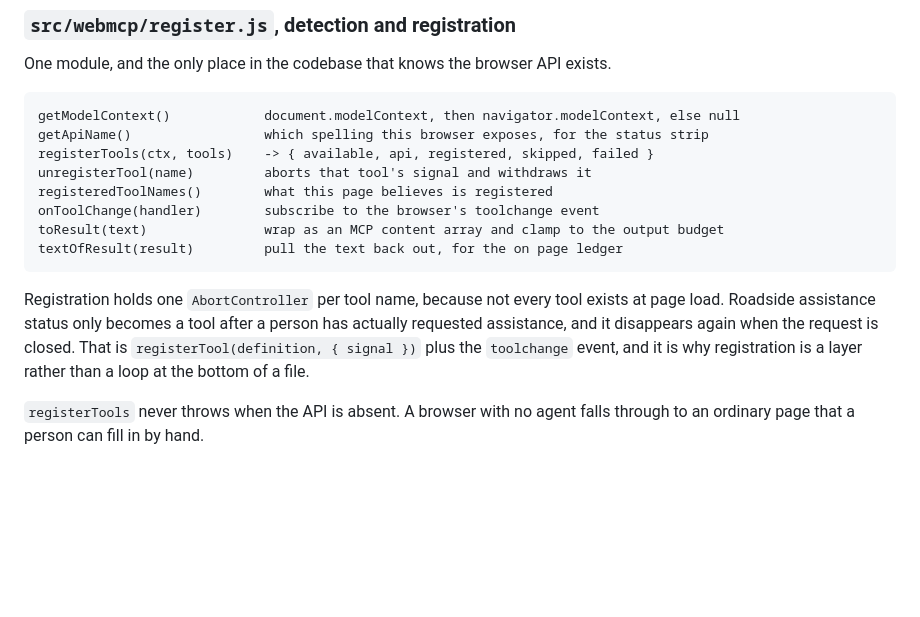
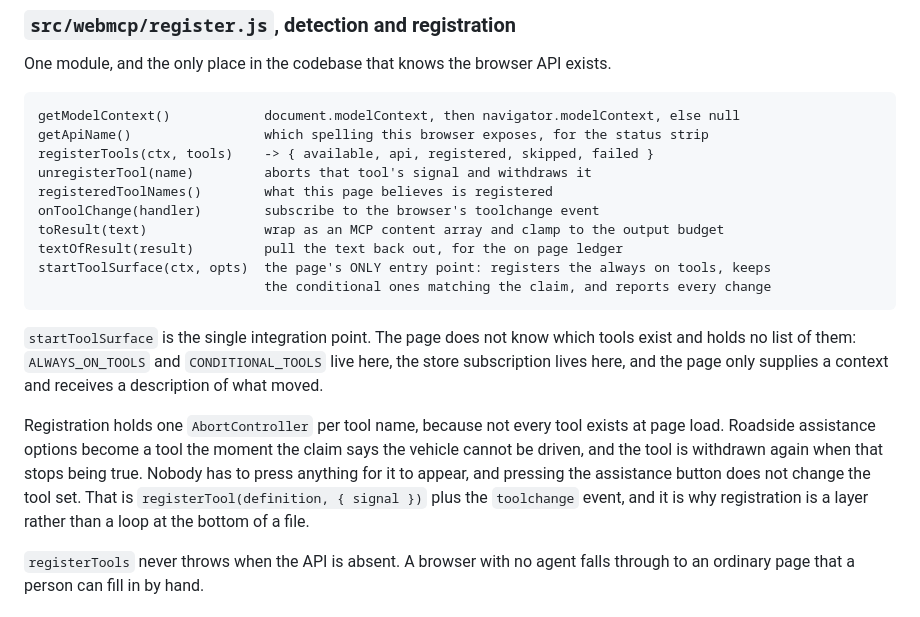
Before and after one commit to upgradedev/claimready, a Markdown page: docs/architecture.md, the part around the change. Rendered like a GitHub page; blank space fills up the shorter version.

Commit message:
docs(architecture): correct when the assistance tool appears
The document said the tool appears after a person requests assistance. It does
not: it appears when the claim says the vehicle cannot be driven, and pressing
the button changes no tool at all. Also lists startToolSurface, which is now the
page's only integration point.

````diff
--- a/docs/architecture.md
+++ b/docs/architecture.md
@@ -98,11 +98,18 @@ registeredToolNames()        what this page believes is registered
 onToolChange(handler)        subscribe to the browser's toolchange event
 toResult(text)               wrap as an MCP content array and clamp to the output budget
 textOfResult(result)         pull the text back out, for the on page ledger
+startToolSurface(ctx, opts)  the page's ONLY entry point: registers the always on tools, keeps
+                             the conditional ones matching the claim, and reports every change
 ```
 
+`startToolSurface` is the single integration point. The page does not know which tools exist and
+holds no list of them: `ALWAYS_ON_TOOLS` and `CONDITIONAL_TOOLS` live here, the store subscription
+lives here, and the page only supplies a context and receives a description of what moved.
+
 Registration holds one `AbortController` per tool name, because not every tool exists at page
-load. Roadside assistance status only becomes a tool after a person has actually requested
-assistance, and it disappears again when the request is closed. That is
+load. Roadside assistance options become a tool the moment the claim says the vehicle cannot be
+driven, and the tool is withdrawn again when that stops being true. Nobody has to press anything
+for it to appear, and pressing the assistance button does not change the tool set. That is
 `registerTool(definition, { signal })` plus the `toolchange` event, and it is why registration is a
 layer rather than a loop at the bottom of a file.
 
````
